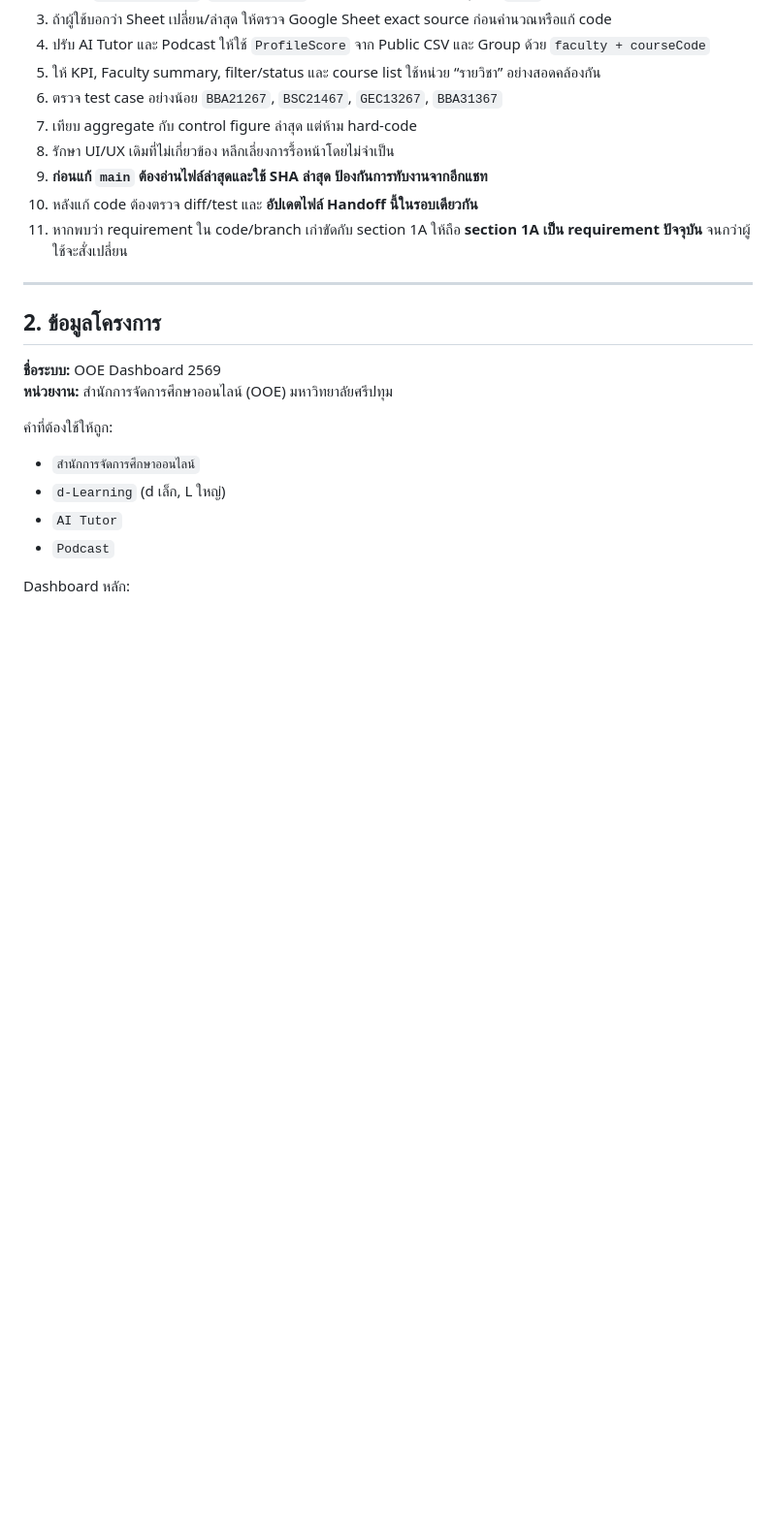
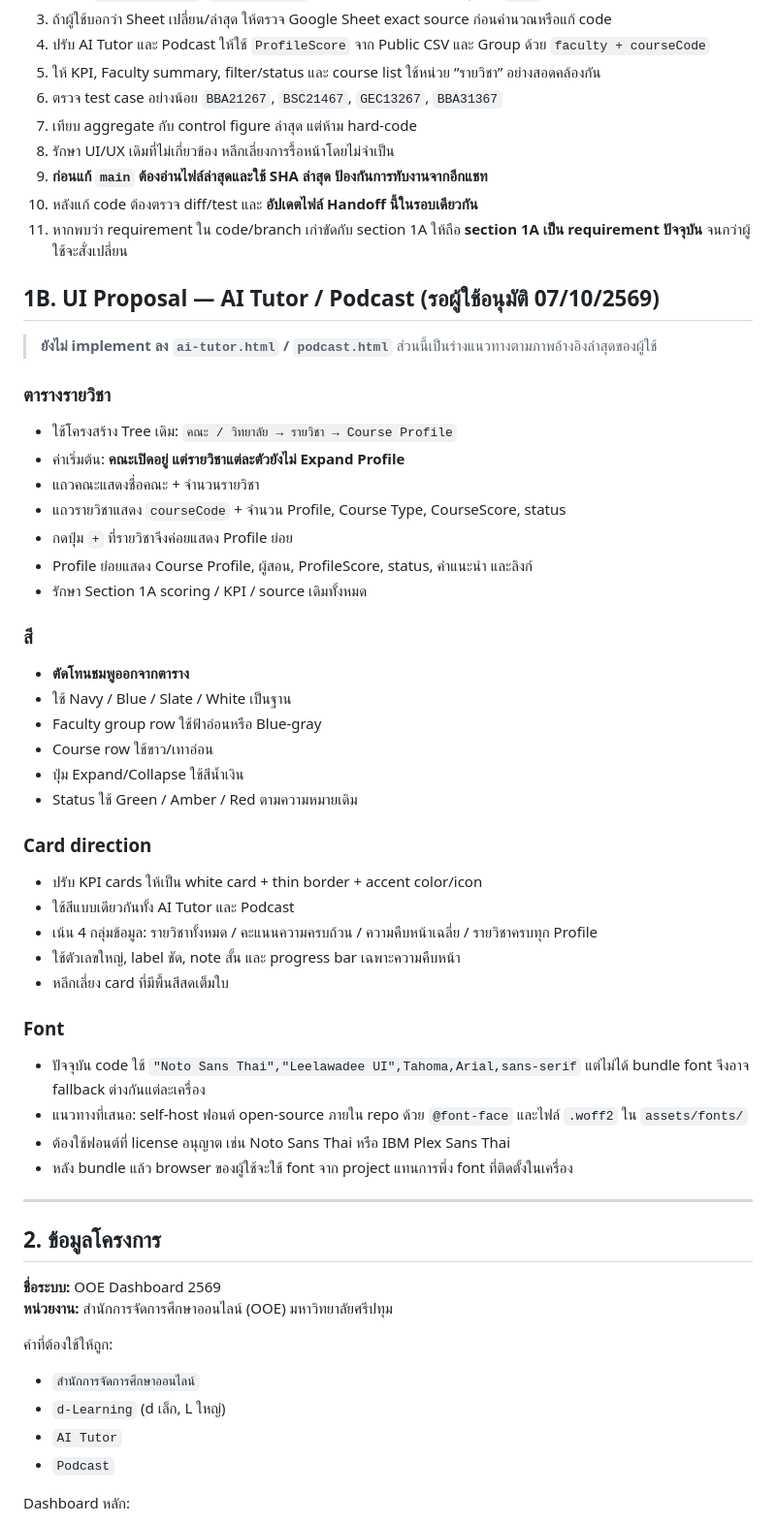
Before and after one commit to donut204/ooe-dashboard-2569, a Markdown page: OOE_Dashboard_2569_Handoff_Knowledge.md, the part around the change. Shown at 97% size. Rendered like a GitHub page; blank space fills up the shorter version.

Commit message:
Record pending AI Tutor and Podcast UI redesign proposal

```diff
--- a/OOE_Dashboard_2569_Handoff_Knowledge.md
+++ b/OOE_Dashboard_2569_Handoff_Knowledge.md
@@ -275,6 +275,42 @@ Branch นี้ใช้เป็น **prototype/reference เท่านั
 9. **ก่อนแก้ `main` ต้องอ่านไฟล์ล่าสุดและใช้ SHA ล่าสุด ป้องกันการทับงานจากอีกแชท**
 10. หลังแก้ code ต้องตรวจ diff/test และ **อัปเดตไฟล์ Handoff นี้ในรอบเดียวกัน**
 11. หากพบว่า requirement ใน code/branch เก่าขัดกับ section 1A ให้ถือ **section 1A เป็น requirement ปัจจุบัน** จนกว่าผู้ใช้จะสั่งเปลี่ยน
+
+
+## 1B. UI Proposal — AI Tutor / Podcast (รอผู้ใช้อนุมัติ 07/10/2569)
+
+> **ยังไม่ implement ลง `ai-tutor.html` / `podcast.html`** ส่วนนี้เป็นร่างแนวทางตามภาพอ้างอิงล่าสุดของผู้ใช้
+
+### ตารางรายวิชา
+- ใช้โครงสร้าง Tree เดิม: `คณะ / วิทยาลัย → รายวิชา → Course Profile`
+- ค่าเริ่มต้น: **คณะเปิดอยู่ แต่รายวิชาแต่ละตัวยังไม่ Expand Profile**
+- แถวคณะแสดงชื่อคณะ + จำนวนรายวิชา
+- แถวรายวิชาแสดง `courseCode` + จำนวน Profile, Course Type, CourseScore, status
+- กดปุ่ม `+` ที่รายวิชาจึงค่อยแสดง Profile ย่อย
+- Profile ย่อยแสดง Course Profile, ผู้สอน, ProfileScore, status, คำแนะนำ และลิงก์
+- รักษา Section 1A scoring / KPI / source เดิมทั้งหมด
+
+### สี
+- **ตัดโทนชมพูออกจากตาราง**
+- ใช้ Navy / Blue / Slate / White เป็นฐาน
+- Faculty group row ใช้ฟ้าอ่อนหรือ Blue-gray
+- Course row ใช้ขาว/เทาอ่อน
+- ปุ่ม Expand/Collapse ใช้สีน้ำเงิน
+- Status ใช้ Green / Amber / Red ตามความหมายเดิม
+
+### Card direction
+- ปรับ KPI cards ให้เป็น white card + thin border + accent color/icon
+- ใช้สีแบบเดียวกันทั้ง AI Tutor และ Podcast
+- เน้น 4 กลุ่มข้อมูล: รายวิชาทั้งหมด / คะแนนความครบถ้วน / ความคืบหน้าเฉลี่ย / รายวิชาครบทุก Profile
+- ใช้ตัวเลขใหญ่, label ชัด, note สั้น และ progress bar เฉพาะความคืบหน้า
+- หลีกเลี่ยง card ที่มีพื้นสีสดเต็มใบ
+
+### Font
+- ปัจจุบัน code ใช้ `"Noto Sans Thai","Leelawadee UI",Tahoma,Arial,sans-serif` แต่ไม่ได้ bundle font จึงอาจ fallback ต่างกันแต่ละเครื่อง
+- แนวทางที่เสนอ: self-host ฟอนต์ open-source ภายใน repo ด้วย `@font-face` และไฟล์ `.woff2` ใน `assets/fonts/`
+- ต้องใช้ฟอนต์ที่ license อนุญาต เช่น Noto Sans Thai หรือ IBM Plex Sans Thai
+- หลัง bundle แล้ว browser ของผู้ใช้จะใช้ font จาก project แทนการพึ่ง font ที่ติดตั้งในเครื่อง
+
 
 ---
 
```
